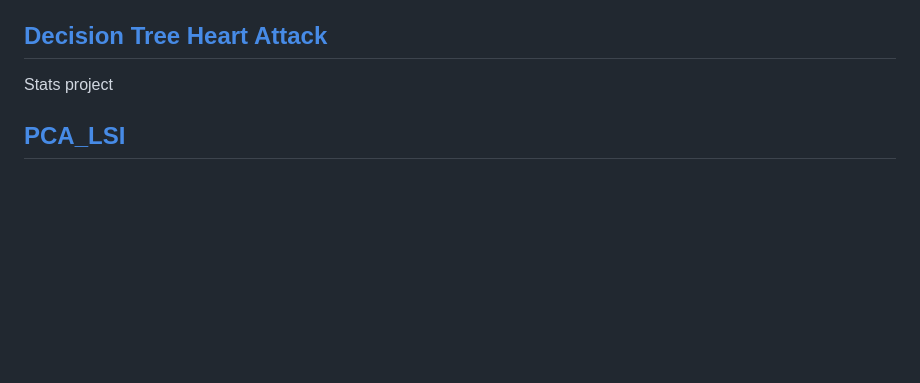
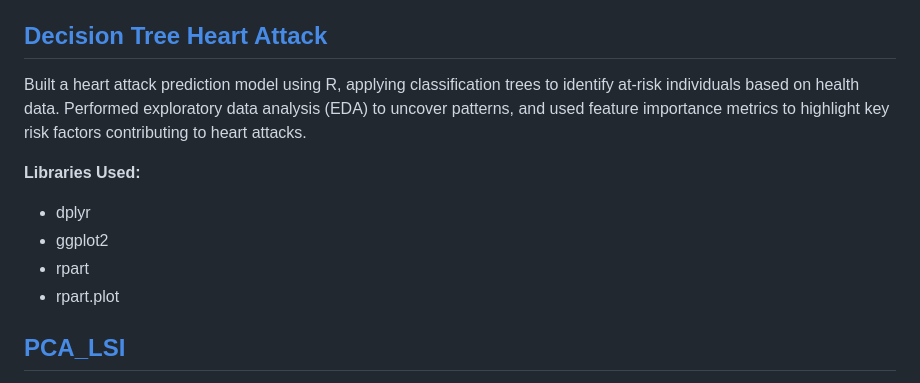
Before and after one commit to zach-chase/Personal-Portfolio, a Markdown page: README.md, the part around the change. Drawn GitHub-style; blank space fills up the shorter version.

```diff
--- a/README.md
+++ b/README.md
@@ -119,7 +119,13 @@ Designed an image segmentation tool that helps analyze images by separating key
 * ImageIO
 
 ## [Decision Tree Heart Attack](https://github.com/zach-chase/Personal-Portfolio/tree/main/Decision_Tree_Heart_Attack)
-Stats project
+Built a heart attack prediction model using R, applying classification trees to identify at-risk individuals based on health data. Performed exploratory data analysis (EDA) to uncover patterns, and used feature importance metrics to highlight key risk factors contributing to heart attacks.
+
+**Libraries Used:**
+* dplyr
+* ggplot2
+* rpart
+* rpart.plot
 
 ## [PCA_LSI](https://github.com/zach-chase/Personal-Portfolio/tree/main/PCA_LSI)
 This project explores the basics of Principal Component Analysis (PCA) and Latent Semantic Indexing (LSI). Here we analyze the Iris dataset and compare State of the Union addresses to determine similarity.
```
